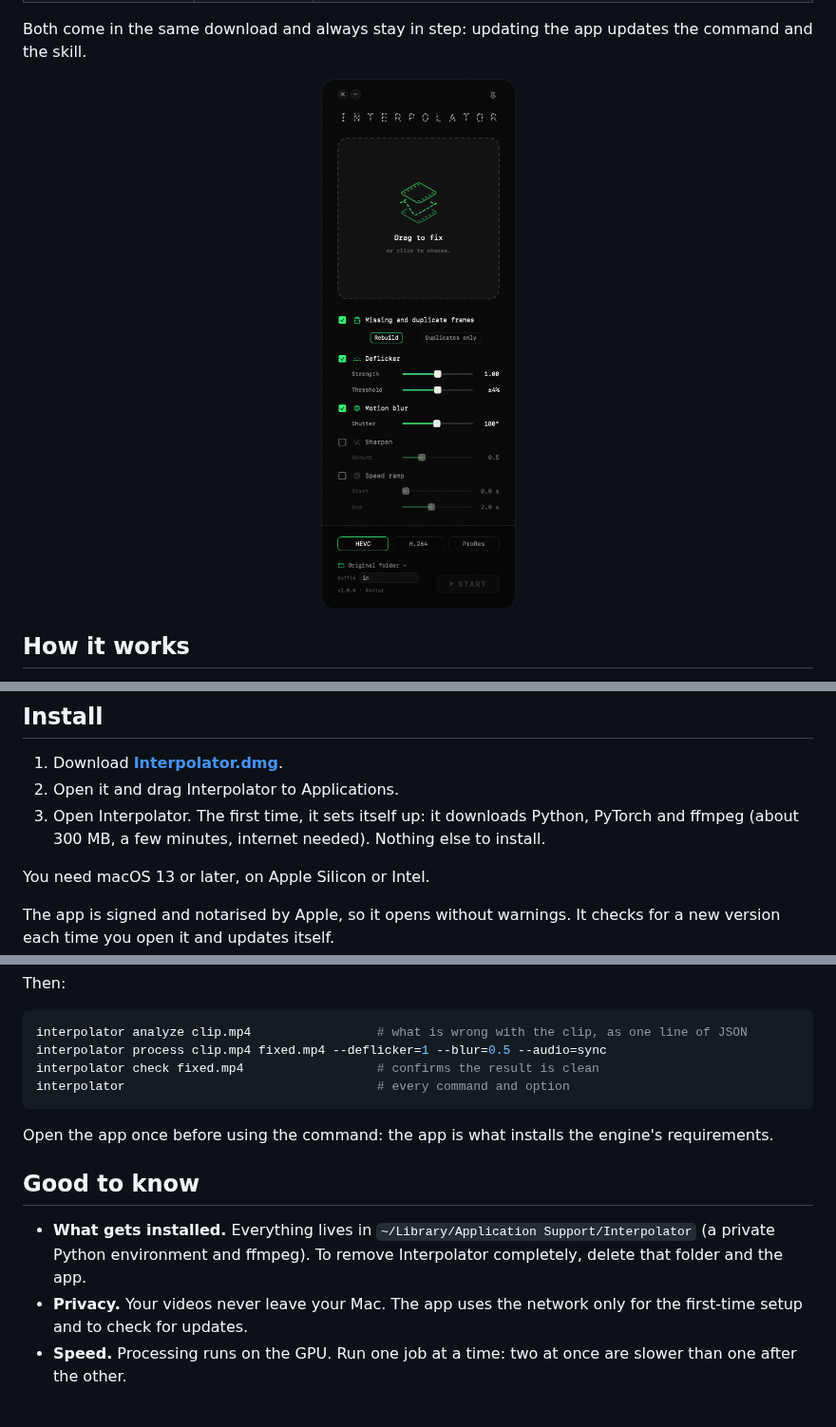
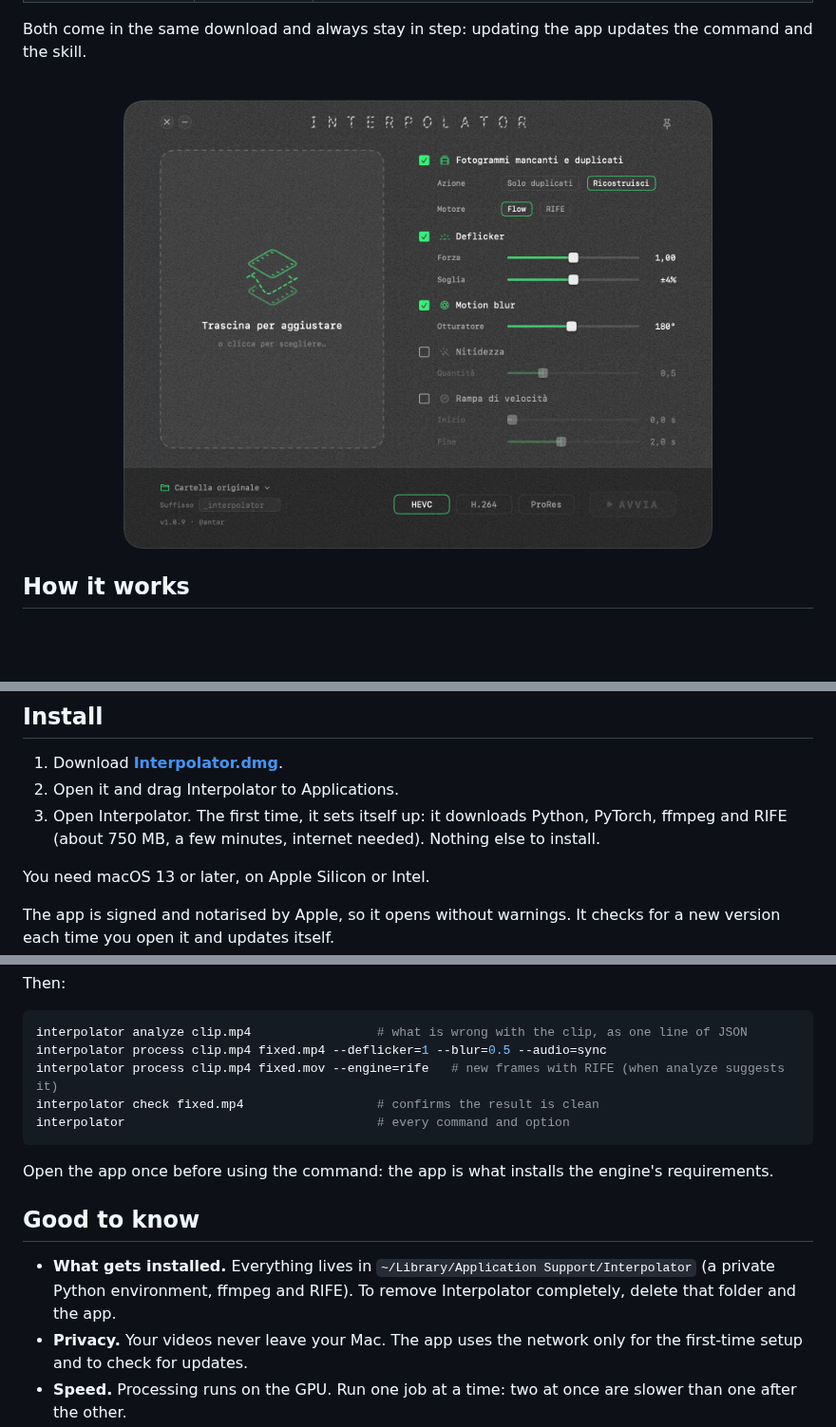
Before and after one commit to antarcorrado/interpolator, a Markdown page: README.md, 3 parts joined by grey strips. Shown at 95% size. Rendered like a GitHub page; pictures changed too: docs/img/app.png; blank space fills up the shorter version.

Commit message:
README: two engines (Flow, RIFE), new window screenshot

````diff
--- a/README.md
+++ b/README.md
@@ -23,7 +23,7 @@ It is one engine with two ways in:
 
 Both come in the same download and always stay in step: updating the app updates the command and the skill.
 
-<p align="center"><img src="docs/img/app.png" width="360" alt="The Interpolator window"></p>
+<p align="center"><img src="docs/img/app.png" width="620" alt="The Interpolator window"></p>
 
 ## How it works
 
@@ -57,7 +58,7 @@ The clip keeps its own frame rate (23.976 to 60 fps). Audio can be kept, re-sync
 
 1. Download **[Interpolator.dmg](https://github.com/antarcorrado/interpolator/releases/latest/download/Interpolator.dmg)**.
 2. Open it and drag Interpolator to Applications.
-3. Open Interpolator. The first time, it sets itself up: it downloads Python, PyTorch and ffmpeg (about 300 MB, a few minutes, internet needed). Nothing else to install.
+3. Open Interpolator. The first time, it sets itself up: it downloads Python, PyTorch, ffmpeg and RIFE (about 750 MB, a few minutes, internet needed). Nothing else to install.
 
 You need macOS 13 or later, on Apple Silicon or Intel.
 
@@ -114,6 +115,7 @@ Then:
 ```bash
 interpolator analyze clip.mp4                 # what is wrong with the clip, as one line of JSON
 interpolator process clip.mp4 fixed.mp4 --deflicker=1 --blur=0.5 --audio=sync
+interpolator process clip.mp4 fixed.mov --engine=rife   # new frames with RIFE (when analyze suggests it)
 interpolator check fixed.mp4                  # confirms the result is clean
 interpolator                                  # every command and option
 ```
@@ -122,7 +124,7 @@ Open the app once before using the command: the app is what installs the engine'
 
 ## Good to know
 
-- **What gets installed.** Everything lives in `~/Library/Application Support/Interpolator` (a private Python environment and ffmpeg). To remove Interpolator completely, delete that folder and the app.
+- **What gets installed.** Everything lives in `~/Library/Application Support/Interpolator` (a private Python environment, ffmpeg and RIFE). To remove Interpolator completely, delete that folder and the app.
 - **Privacy.** Your videos never leave your Mac. The app uses the network only for the first-time setup and to check for updates.
 - **Speed.** Processing runs on the GPU. Run one job at a time: two at once are slower than one after the other.
 - **Colour.** The engine works in Rec. 709. Other colour spaces (Rec. 2020, HDR) are detected and flagged before you start.
````
Also changed, not shown: other parts of README.md (+2 -1 lines).
